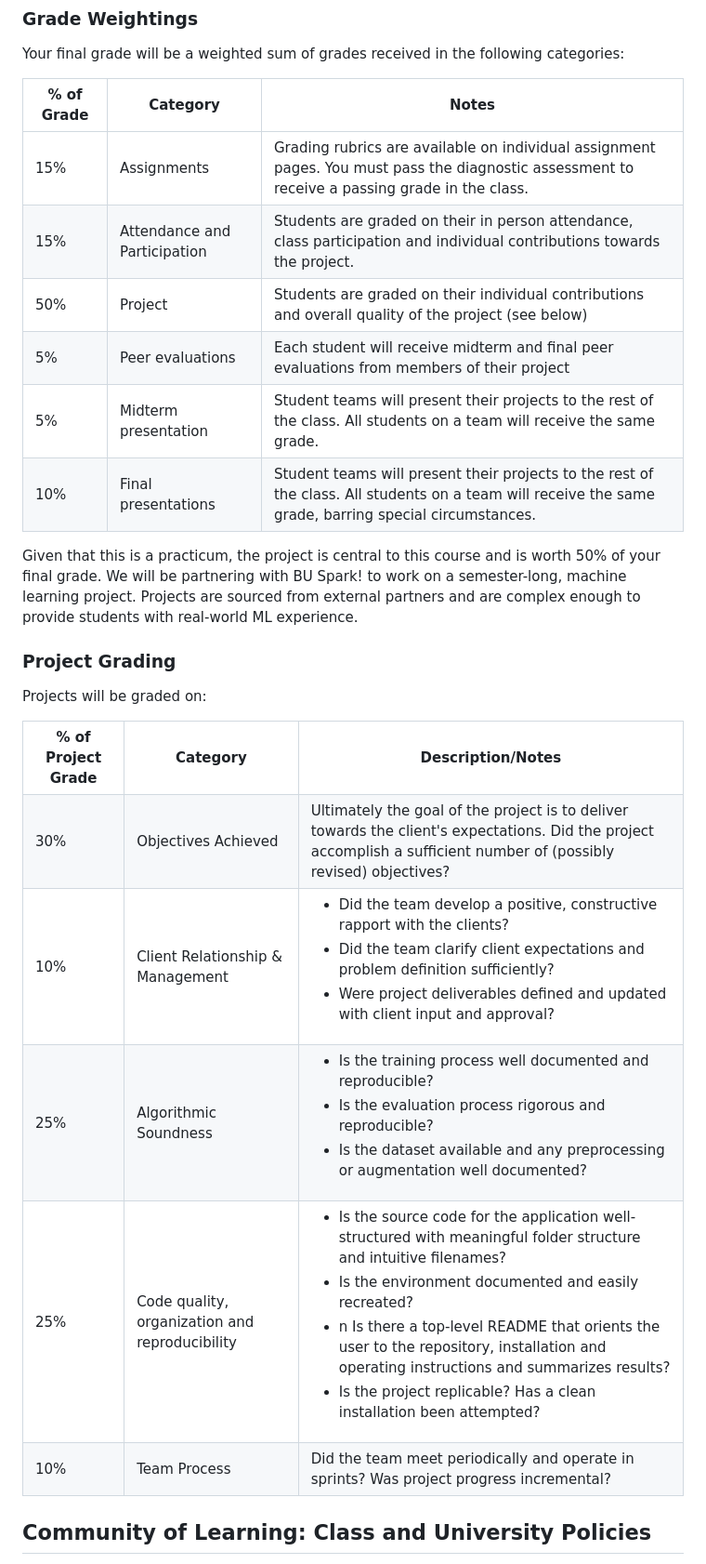
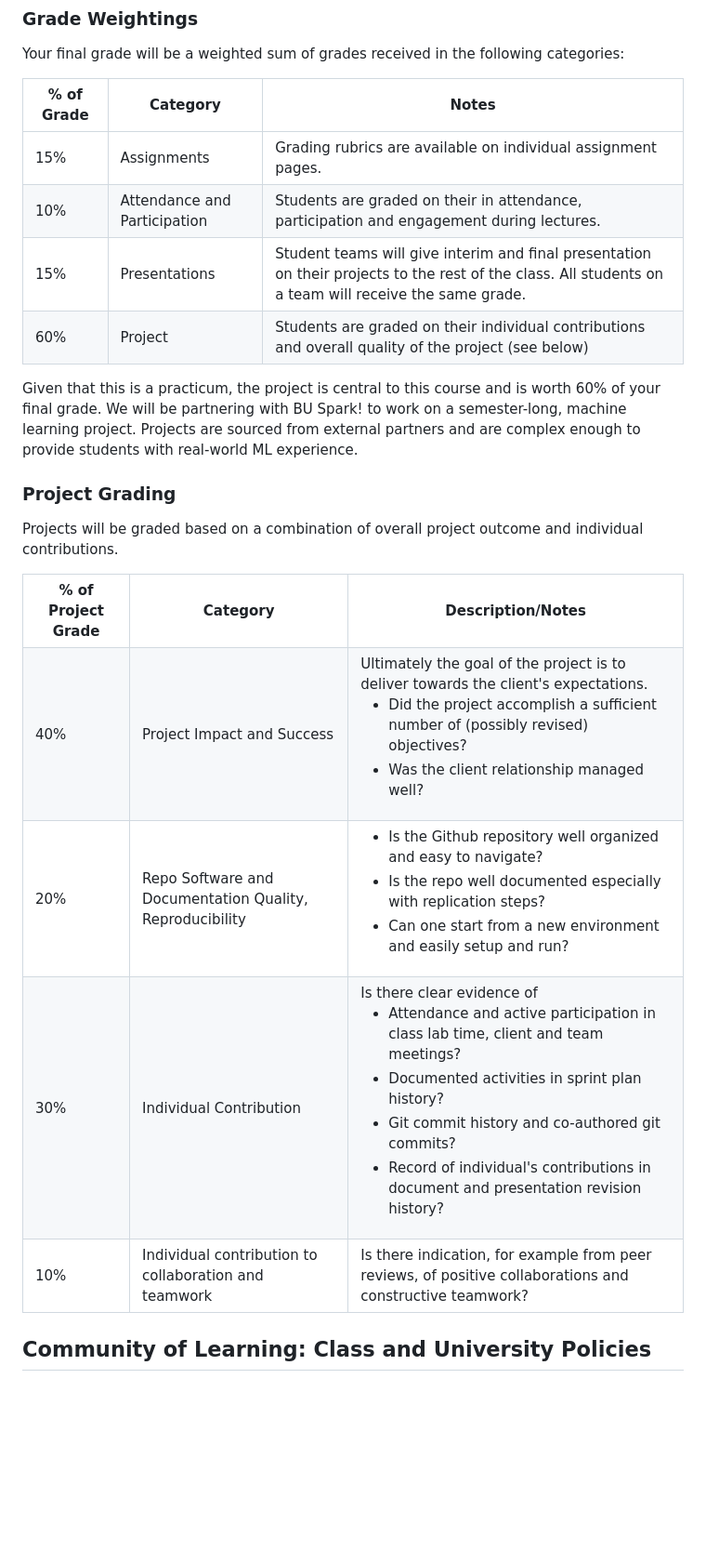
Before and after one commit to BU-Spark/ml-549-course, a Markdown page: websites/fa2024/index.md, the part around the change. Shown at 93% size. GitHub-like rendering; blank space fills up the shorter version.

Commit message:
Update to grade weightings

```diff
--- a/websites/fa2024/index.md
+++ b/websites/fa2024/index.md
@@ -242,18 +242,20 @@ Your final grade will be a weighted sum of grades received in the following cate
 
 | % of Grade | Category | Notes |
 | ---------- | -------- | ----- |
-| 15% | Assignments | Grading rubrics are available on individual assignment pages. You must pass the diagnostic assessment to receive a passing grade in the class. |
-| 15% | Attendance and Participation | Students are graded on their in person attendance, class participation and individual contributions towards the project. |
-| 50% | Project | Students are graded on their individual contributions and overall quality of the project (see below) |
-| 5% | Peer evaluations | Each student will receive midterm and final peer evaluations from members of their project |
-| 5% | Midterm presentation | Student teams will present their projects to the rest of the class. All students on a team will receive the same grade. |
-| 10% | Final presentations | Student teams will present their projects to the rest of the class. All students on a team will receive the same grade, barring special circumstances. |
+| 15% | Assignments | Grading rubrics are available on individual assignment pages. |
+| 10% | Attendance and Participation | Students are graded on their in attendance, participation and engagement during lectures. |
+| 15% | Presentations | Student teams will give interim and final presentation on their projects to the rest of the class. All students on a team will receive the same grade. |
+| 60% | Project | Students are graded on their individual contributions and overall quality of the project (see below) |
 
-Given that this is a practicum, the project is central to this course and is worth 50% of your final grade. We will be partnering with BU Spark! to work on a semester-long, machine learning project. Projects are sourced from external partners and are complex enough to provide students with real-world ML experience.
+Given that this is a practicum, the project is central to this course and is
+worth 60% of your final grade. We will be partnering with BU Spark! to work on a
+semester-long, machine learning project. Projects are sourced from external
+partners and are complex enough to provide students with real-world ML experience.
 
 ### Project Grading
 
-Projects will be graded on:
+Projects will be graded based on a combination of overall project outcome and
+individual contributions.
 
 <table>
 	<tbody>
@@ -263,48 +265,45 @@ Projects will be graded on:
 			<th> Description/Notes </th>
 		</tr>
 		<tr>
-			<td> 30% </td>
-			<td> Objectives Achieved </td>
-			<td> Ultimately the goal of the project is to deliver towards the client's expectations. Did the project accomplish a sufficient number of (possibly revised) objectives?</td>
+			<td> 40% </td>
+			<td> Project Impact and Success </td>
+			<td> Ultimately the goal of the project is to deliver towards the
+			 client's expectations.
+			 <ul>
+				<li> Did the project accomplish a sufficient number of (possibly
+				     revised) objectives?</li>
+				<li> Was the client relationship managed well? </td>
+			 </ul>
 		</tr>
 		<tr>
-			<td> 10% </td>
-			<td> Client Relationship & Management </td>
+			<td> 20% </td>
+			<td> Repo Software and Documentation Quality, Reproducibility </td>
 			<td>
 				<ul>
-					<li> Did the team develop a positive, constructive rapport with the clients?</li>
-					<li> Did the team clarify client expectations and problem definition sufficiently?</li>
-					<li> Were project deliverables defined and updated with client input and approval?</li>
+					<li> Is the Github repository well organized and easy to navigate?</li>
+					<li> Is the repo well documented especially with replication steps?</li>
+					<li> Can one start from a new environment and easily setup and run?</li>
 				</ul>
 			</td>
 		</tr>
 		<tr>
-			<td> 25% </td>
-			<td> Algorithmic Soundness </td>
-			<td>
+			<td> 30% </td>
+			<td> Individual Contribution </td>
+			<td> Is there clear evidence of
 				<ul>
-					<li> Is the training process well documented and reproducible?</li>
-					<li> Is the evaluation process rigorous and reproducible?</li>
-					<li> Is the dataset available and any preprocessing or augmentation well documented? </li>
-				</ul>
-			</td>
-		</tr>
-		<tr>
-			<td> 25% </td>
-			<td> Code quality,  organization and reproducibility </td>
-			<td>
-				<ul>
-					<li>  Is the source code for the application well-structured with meaningful folder structure and intuitive filenames?</li>
-					<li> Is the environment documented and easily recreated?</li>
-					<li>n Is there a top-level README that orients the user to the repository, installation and operating instructions and summarizes results?</li>
-					<li> Is the project replicable? Has a clean installation been attempted?</li>
+					<li> Attendance and active participation in class lab time, client and team meetings?</li>
+					<li> Documented activities in sprint plan history?</li>
+					<li> Git commit history and co-authored git commits? </li>
+					<li> Record of individual's contributions in document and presentation revision history?</li>
 				</ul>
 			</td>
 		</tr>
 		<tr>
 			<td> 10% </td>
-			<td> Team Process </td>
-			<td> Did the team meet periodically and operate in sprints? Was project progress incremental? </td>
+			<td> Individual contribution to collaboration and teamwork</td>
+			<td> Is there indication, for example from peer reviews, of positive
+			     collaborations and constructive teamwork?
+			</td>
 		</tr>
 	</tbody>
 </table>
```
